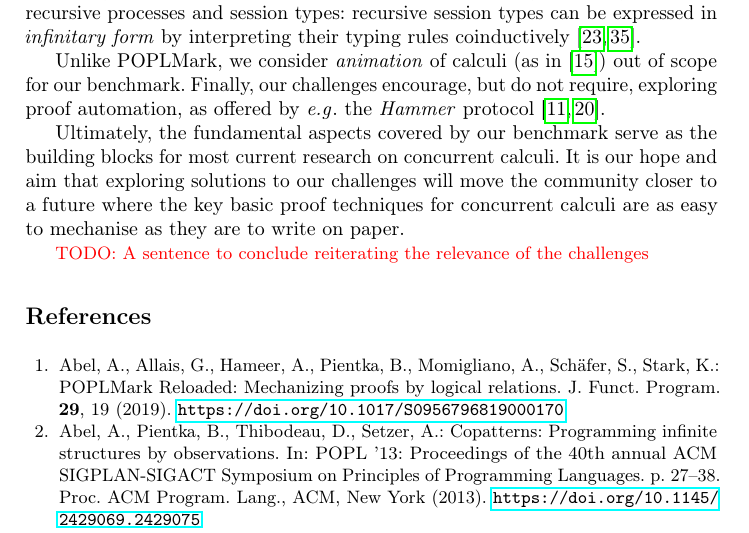
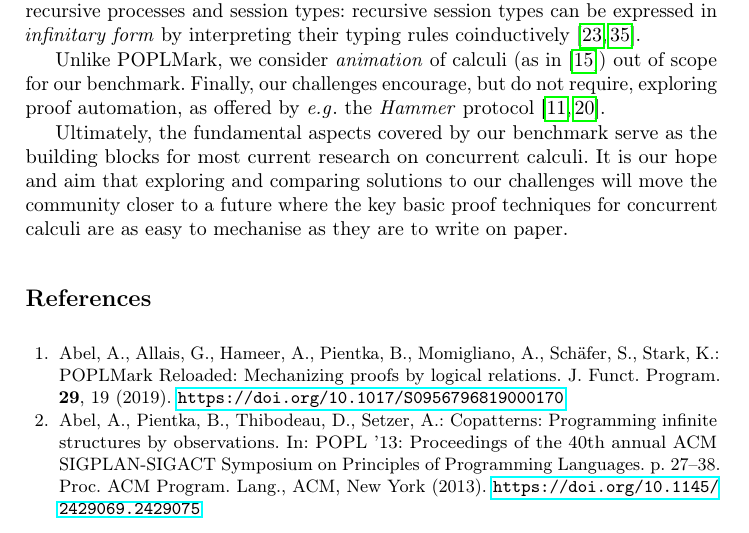
Before and after one commit to concurrentbenchmark/concurrentbenchmark, a LaTeX thesis (short-paper/short-paper.tex): part of page 7 of 24, cut so that both start at the same text. Compiled offline with pdfLaTeX.

Commit message:
Remove a todo that I think is done.

```diff
--- a/short-paper/short-paper.tex
+++ b/short-paper/short-paper.tex
@@ -347,9 +347,8 @@ Unlike POPLMark, we consider \emph{animation} of calculi (as in \cite{Castro-Per
 Finally, our challenges encourage, but do not require, exploring proof automation, as offered by \eg the \emph{Hammer} protocol~\cite{BohmeN10,CzajkaK18}.
 
 Ultimately, the fundamental aspects covered by our benchmark serve as the building blocks for most current research on concurrent calculi.
-It is our hope and aim that exploring solutions to our challenges will move the community closer to a future where the key basic proof techniques for concurrent calculi are as easy to mechanise as they are to write on paper.
+It is our hope and aim that exploring and comparing solutions to our challenges will move the community closer to a future where the key basic proof techniques for concurrent calculi are as easy to mechanise as they are to write on paper.
 
-\todo{A sentence to conclude reiterating the relevance of the challenges}
 \bibliographystyle{splncs04}
 \bibliography{../references}
 
```
